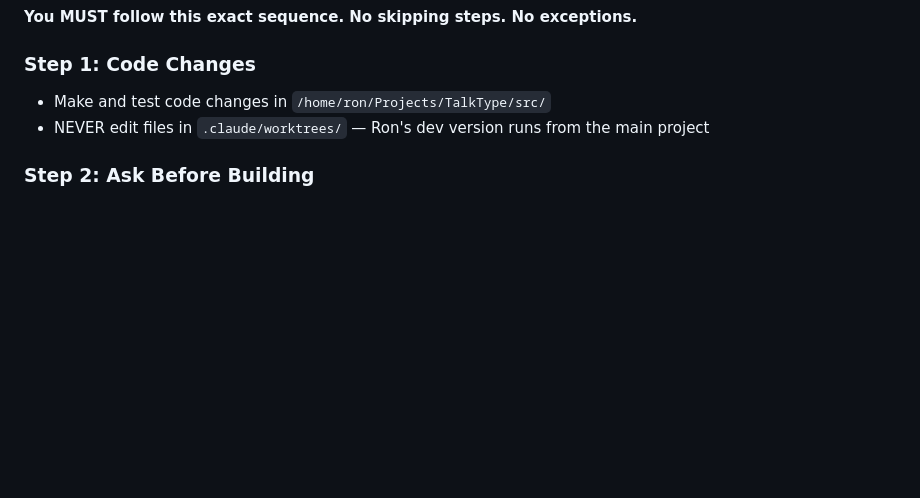
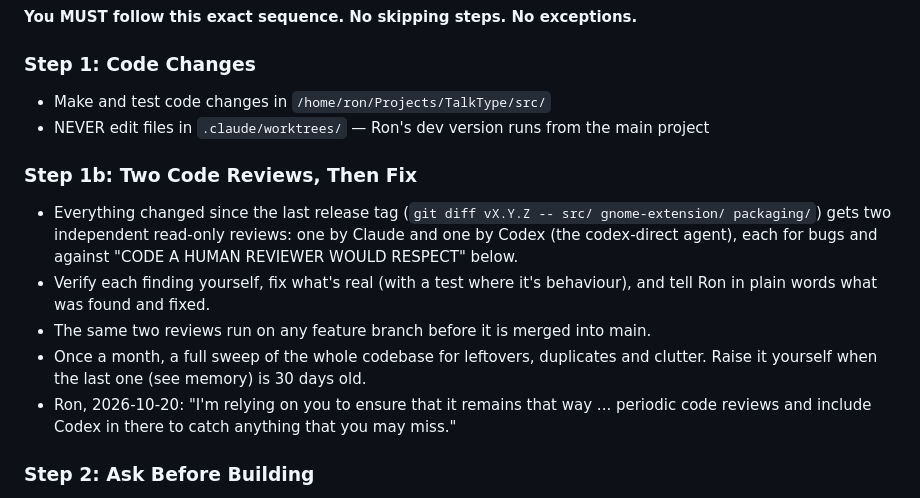
Before and after one commit to ronb1964/TalkType, a Markdown page: CLAUDE.md, the part around the change. GitHub-like rendering; blank space fills up the shorter version.

Commit message:
CLAUDE.md: two code reviews (Claude and Codex) before every release and merge
Co-Authored-By: Claude Opus 5.5 <noreply@anthropic.com>

```diff
--- a/CLAUDE.md
+++ b/CLAUDE.md
@@ -26,6 +26,20 @@ Old folders, launchers and KDE shortcuts are moved or cleaned on start by
 ### Step 1: Code Changes
 - Make and test code changes in `/home/ron/Projects/TalkType/src/`
 - NEVER edit files in `.claude/worktrees/` — Ron's dev version runs from the main project
+
+### Step 1b: Two Code Reviews, Then Fix
+- Everything changed since the last release tag (`git diff vX.Y.Z -- src/
+  gnome-extension/ packaging/`) gets two independent read-only reviews: one by
+  Claude and one by Codex (the codex-direct agent), each for bugs and against
+  "CODE A HUMAN REVIEWER WOULD RESPECT" below.
+- Verify each finding yourself, fix what's real (with a test where it's
+  behaviour), and tell Ron in plain words what was found and fixed.
+- The same two reviews run on any feature branch before it is merged into main.
+- Once a month, a full sweep of the whole codebase for leftovers, duplicates
+  and clutter. Raise it yourself when the last one (see memory) is 30 days old.
+- Ron, 2026-10-20: "I'm relying on you to ensure that it remains that way ...
+  periodic code reviews and include Codex in there to catch anything that you
+  may miss."
 
 ### Step 2: Ask Before Building
 - **NEVER run `./build-release.sh` without asking Ron first**
```
